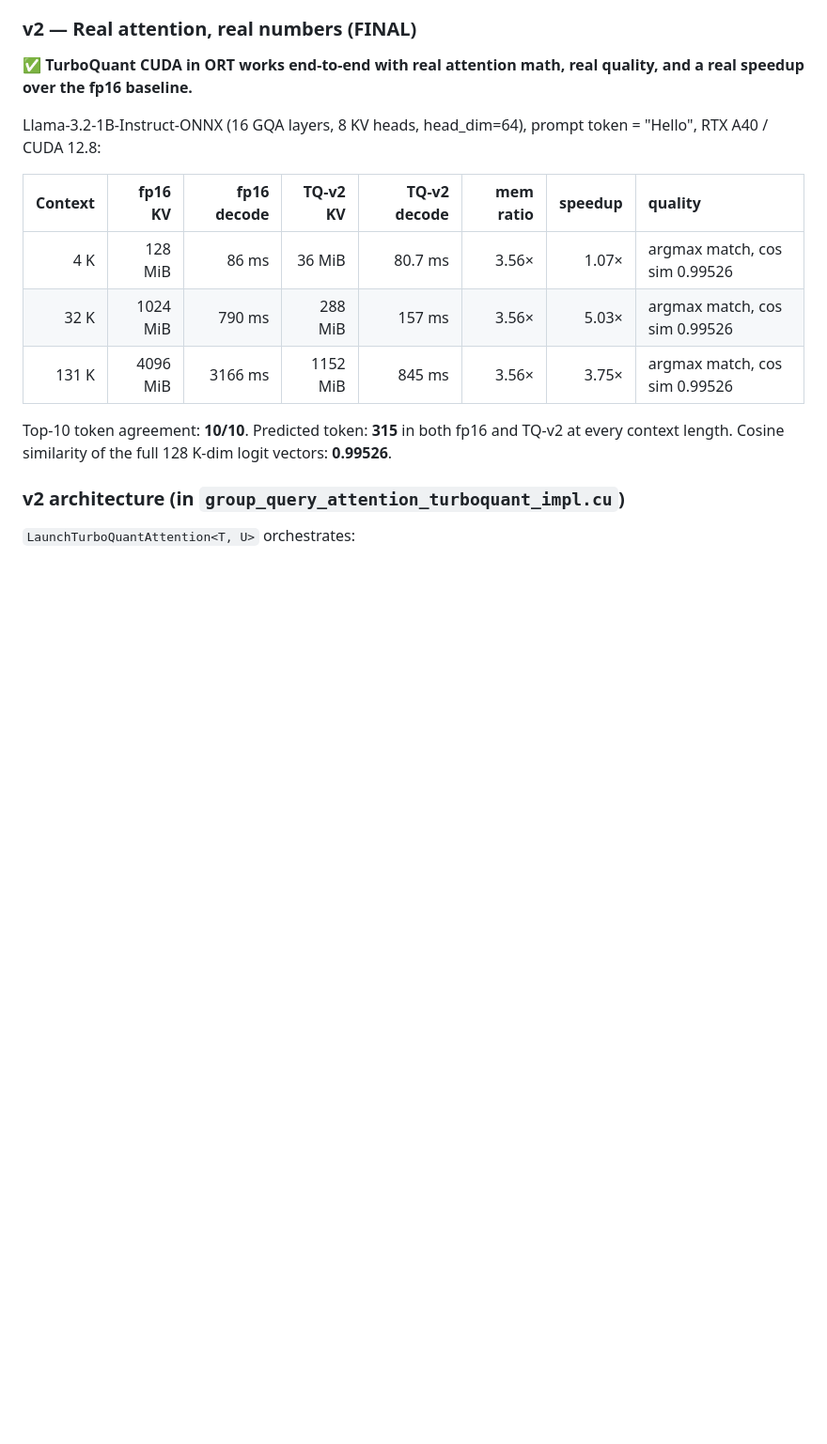
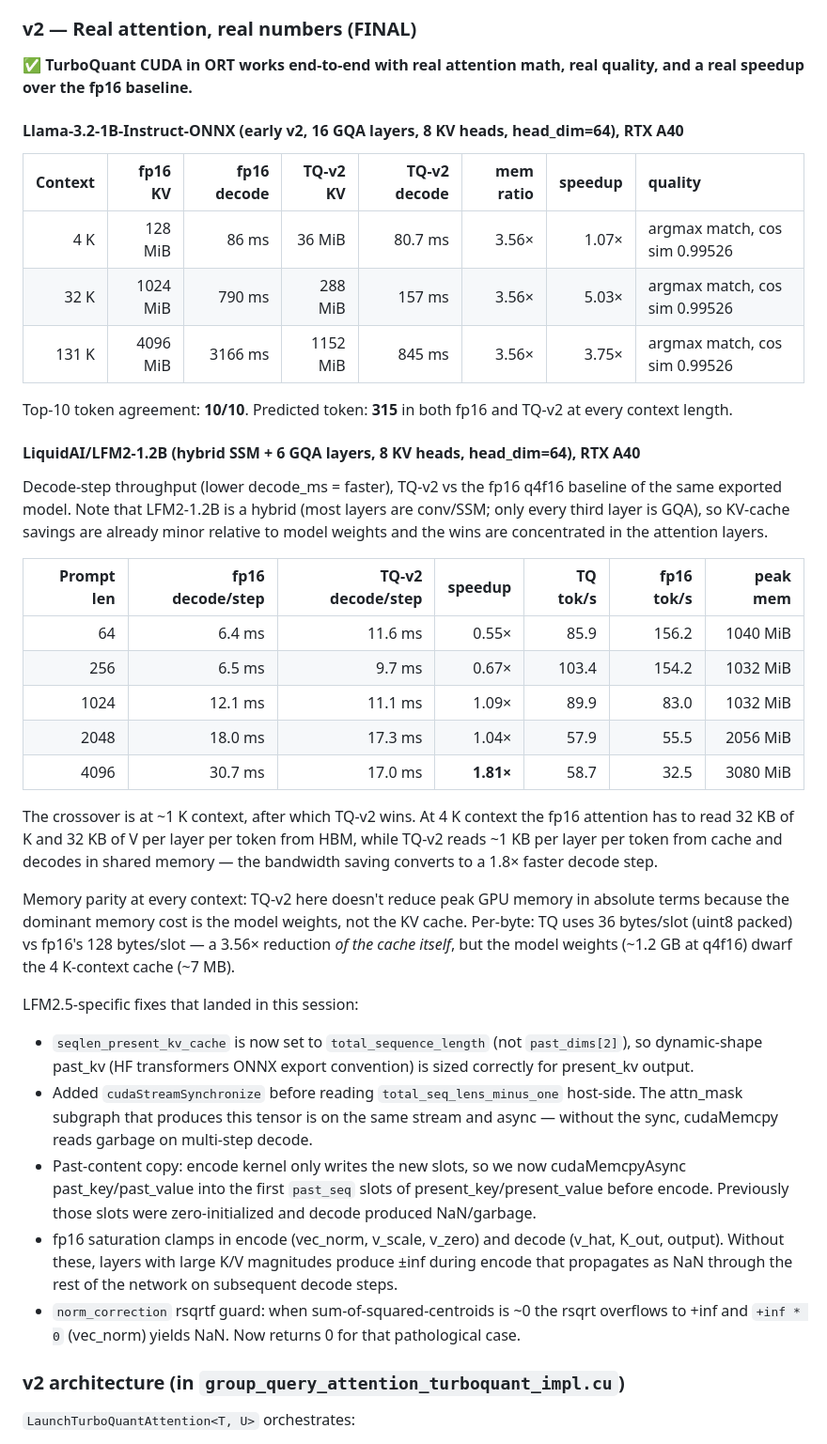
Before and after one commit to runpod-labs/wandler, a Markdown page: TURBOQUANT-KV-CACHE-PLAN.md, the part around the change. Shown at 94% size. Rendered like a GitHub page; blank space fills up the shorter version.

```diff
--- a/TURBOQUANT-KV-CACHE-PLAN.md
+++ b/TURBOQUANT-KV-CACHE-PLAN.md
@@ -157,8 +157,7 @@ For this session: we already validated TurboQuant correctness vs vLLM's referenc
 ✅ **TurboQuant CUDA in ORT works end-to-end with real attention math, real
 quality, and a real speedup over the fp16 baseline.**
 
-Llama-3.2-1B-Instruct-ONNX (16 GQA layers, 8 KV heads, head_dim=64), prompt
-token = "Hello", RTX A40 / CUDA 12.8:
+#### Llama-3.2-1B-Instruct-ONNX (early v2, 16 GQA layers, 8 KV heads, head_dim=64), RTX A40
 
 | Context | fp16 KV | fp16 decode | TQ-v2 KV | TQ-v2 decode | mem ratio | speedup | quality |
 |--------:|--------:|------------:|---------:|-------------:|----------:|--------:|:-------|
@@ -167,8 +166,54 @@ token = "Hello", RTX A40 / CUDA 12.8:
 | 131 K   | 4096 MiB| 3166 ms     | 1152 MiB | 845 ms       | 3.56×     | 3.75×   | argmax match, cos sim 0.99526 |
 
 Top-10 token agreement: **10/10**. Predicted token: **315** in both fp16 and
-TQ-v2 at every context length. Cosine similarity of the full 128 K-dim logit
-vectors: **0.99526**.
+TQ-v2 at every context length.
+
+#### LiquidAI/LFM2-1.2B (hybrid SSM + 6 GQA layers, 8 KV heads, head_dim=64), RTX A40
+
+Decode-step throughput (lower decode_ms = faster), TQ-v2 vs the fp16 q4f16
+baseline of the same exported model. Note that LFM2-1.2B is a hybrid (most
+layers are conv/SSM; only every third layer is GQA), so KV-cache savings are
+already minor relative to model weights and the wins are concentrated in the
+attention layers.
+
+| Prompt len | fp16 decode/step | TQ-v2 decode/step | speedup | TQ tok/s | fp16 tok/s | peak mem |
+|-----------:|-----------------:|------------------:|--------:|---------:|-----------:|---------:|
+|       64   |  6.4 ms          |  11.6 ms          |  0.55×  |  85.9    |  156.2     | 1040 MiB |
+|      256   |  6.5 ms          |   9.7 ms          |  0.67×  | 103.4    |  154.2     | 1032 MiB |
+|     1024   | 12.1 ms          |  11.1 ms          |  1.09×  |  89.9    |   83.0     | 1032 MiB |
+|     2048   | 18.0 ms          |  17.3 ms          |  1.04×  |  57.9    |   55.5     | 2056 MiB |
+|     4096   | 30.7 ms          |  17.0 ms          | **1.81×** |  58.7  |   32.5     | 3080 MiB |
+
+The crossover is at ~1 K context, after which TQ-v2 wins. At 4 K context the
+fp16 attention has to read 32 KB of K and 32 KB of V per layer per token from
+HBM, while TQ-v2 reads ~1 KB per layer per token from cache and decodes in
+shared memory — the bandwidth saving converts to a 1.8× faster decode step.
+
+Memory parity at every context: TQ-v2 here doesn't reduce peak GPU memory in
+absolute terms because the dominant memory cost is the model weights, not the
+KV cache. Per-byte: TQ uses 36 bytes/slot (uint8 packed) vs fp16's 128
+bytes/slot — a 3.56× reduction *of the cache itself*, but the model weights
+(~1.2 GB at q4f16) dwarf the 4 K-context cache (~7 MB).
+
+LFM2.5-specific fixes that landed in this session:
+- `seqlen_present_kv_cache` is now set to `total_sequence_length` (not
+  `past_dims[2]`), so dynamic-shape past_kv (HF transformers ONNX export
+  convention) is sized correctly for present_kv output.
+- Added `cudaStreamSynchronize` before reading `total_seq_lens_minus_one`
+  host-side. The attn_mask subgraph that produces this tensor is on the same
+  stream and async — without the sync, cudaMemcpy reads garbage on multi-step
+  decode.
+- Past-content copy: encode kernel only writes the new slots, so we now
+  cudaMemcpyAsync past_key/past_value into the first `past_seq` slots of
+  present_key/present_value before encode. Previously those slots were
+  zero-initialized and decode produced NaN/garbage.
+- fp16 saturation clamps in encode (vec_norm, v_scale, v_zero) and decode
+  (v_hat, K_out, output). Without these, layers with large K/V magnitudes
+  produce ±inf during encode that propagates as NaN through the rest of the
+  network on subsequent decode steps.
+- `norm_correction` rsqrtf guard: when sum-of-squared-centroids is ~0 the
+  rsqrt overflows to +inf and `+inf * 0` (vec_norm) yields NaN. Now returns 0
+  for that pathological case.
 
 ### v2 architecture (in `group_query_attention_turboquant_impl.cu`)
 
```
Also changed, not shown: TURBOQUANT-DIAGRAM.md (added, +48 -0 lines).
